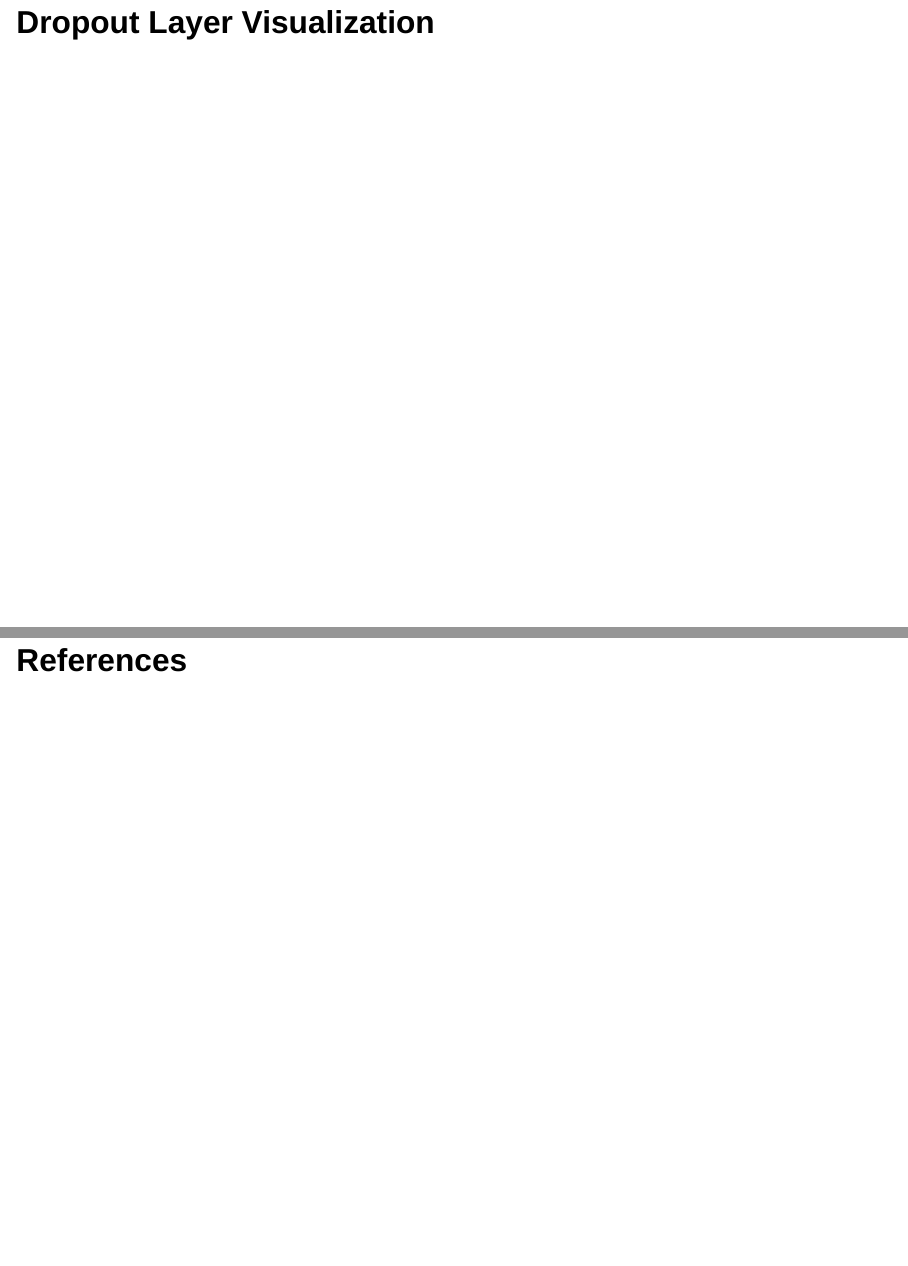
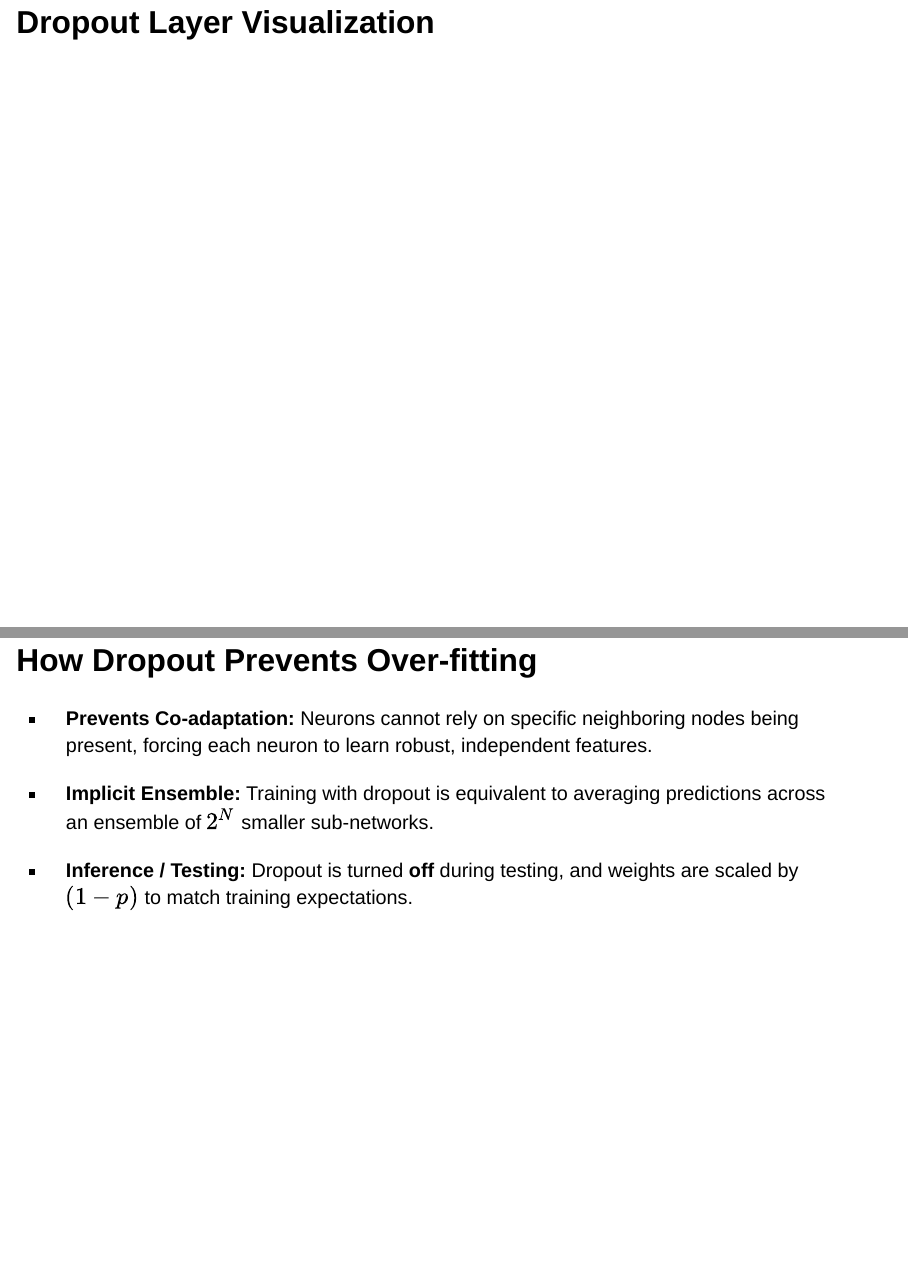
Before and after one commit to steenbergen/essex_ds26, a Quarto document (Slides/E2S_19_FFNs.qmd): pages 22 and 23 of 23 before the commit and pages 22 and 23 of 24 after it, joined at a grey line. Rendered offline with R 4.5, knitr and Pandoc in place of Quarto, with nearby package versions; the code chunks are not run, so their results and figures are left out; drawn as Slidy slides in place of the format the file asks for; a font, style sheet, LaTeX package, included part or bibliography that could not be used is replaced or left out.

Commit message:
More on neural networks, including Python code.

```diff
--- a/Slides/E2S_19_FFNs.qmd
+++ b/Slides/E2S_19_FFNs.qmd
@@ -304,4 +304,12 @@ graph TD
 :::
 :::::
 
+## How Dropout Prevents Over-fitting
+
+- **Prevents Co-adaptation:** Neurons cannot rely on specific neighboring nodes being present, forcing each neuron to learn robust, independent features.
+
+- **Implicit Ensemble:** Training with dropout is equivalent to averaging predictions across an ensemble of $2^N$ smaller sub-networks.
+
+- **Inference / Testing:** Dropout is turned **off** during testing, and weights are scaled by $(1 - p)$ to match training expectations.
+
 ## References
```
Also changed, not shown: Slides/E2S_19_FFNs.html (added), 6 other files.
